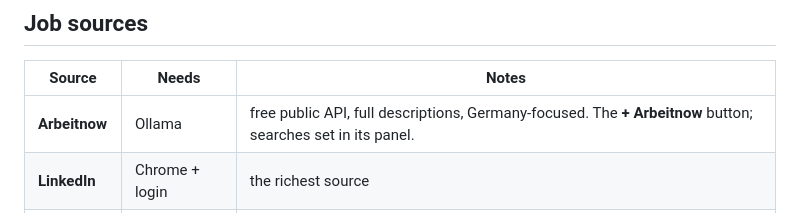
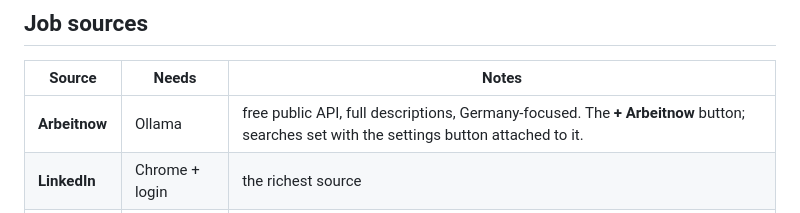
Before and after one commit to oommaarrr/job-application-pipeline, a Markdown page: docs/GUIDE.md, the part around the change. GitHub-like rendering.

```diff
--- a/docs/GUIDE.md
+++ b/docs/GUIDE.md
@@ -181,7 +181,7 @@ by day.
 
 | Source | Needs | Notes |
 |---|---|---|
-| **Arbeitnow** | Ollama | free public API, full descriptions, Germany-focused. The **+ Arbeitnow** button; searches set in its panel. |
+| **Arbeitnow** | Ollama | free public API, full descriptions, Germany-focused. The **+ Arbeitnow** button; searches set with the settings button attached to it. |
 | **LinkedIn** | Chrome + login | the richest source |
 | **Indeed** | Chrome + login | sometimes challenges automated reading; fine at human pace |
 | **StepStone** | Chrome | German market |
```
Also changed, not shown: README.md (+2 -2 lines), docs/screenshots/dashboard.png.
